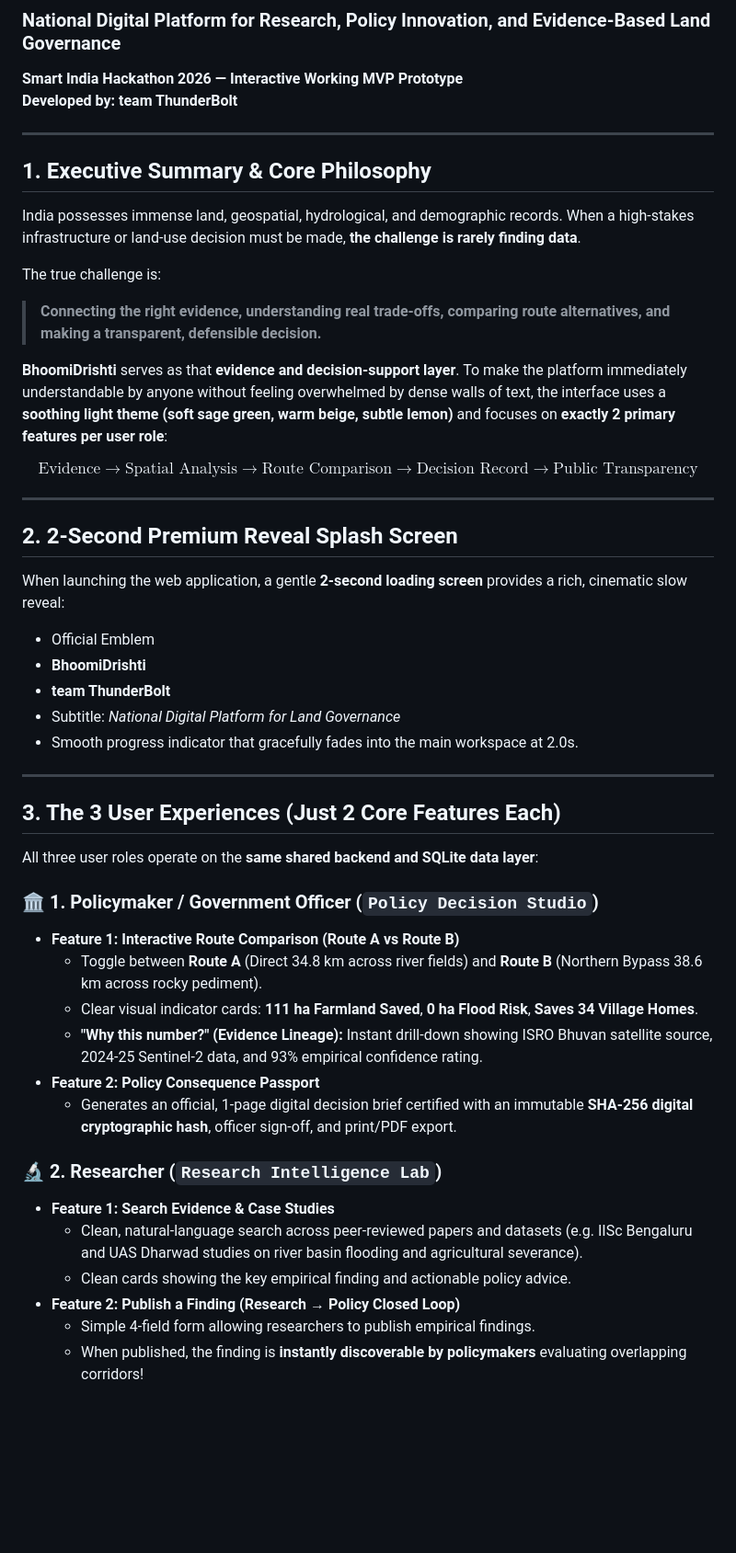
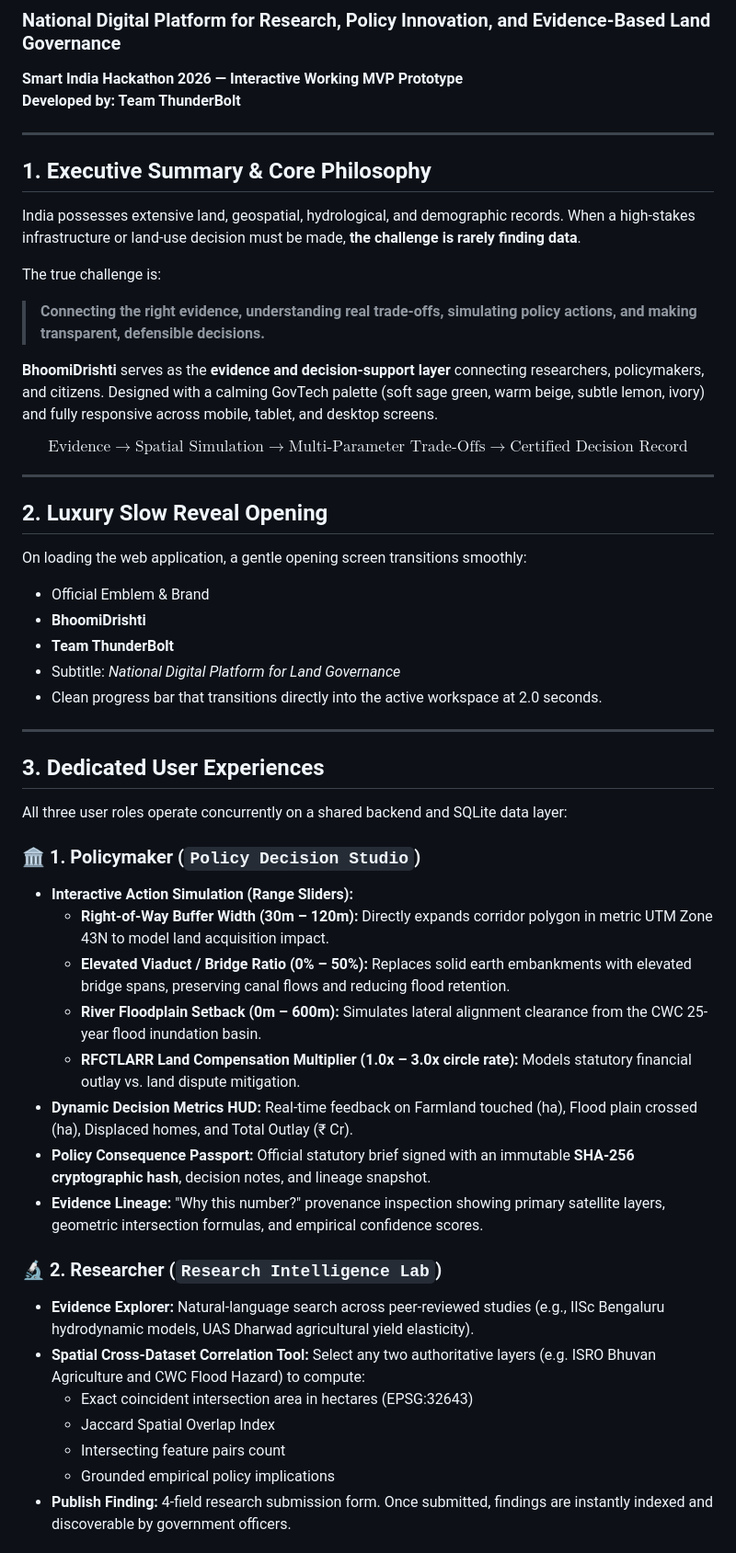
Before and after one commit to VaibhaviShashikantShetty/BhoomiDrishti, a Markdown page: README.md, the part around one of its changes. Shown at 92% size. Rendered like a GitHub page; blank space fills up the shorter version.

Commit message:
updated readme documentation

```diff
--- a/README.md
+++ b/README.md
@@ -1,51 +1,53 @@
 # 🇮🇳 BhoomiDrishti (भूमिदृष्टि)
 ### National Digital Platform for Research, Policy Innovation, and Evidence-Based Land Governance
 **Smart India Hackathon 2026 — Interactive Working MVP Prototype**
-**Developed by: team ThunderBolt**
+**Developed by: Team ThunderBolt**
 
 ---
 
 ## 1. Executive Summary & Core Philosophy
 
-India possesses immense land, geospatial, hydrological, and demographic records. When a high-stakes infrastructure or land-use decision must be made, **the challenge is rarely finding data**.
+India possesses extensive land, geospatial, hydrological, and demographic records. When a high-stakes infrastructure or land-use decision must be made, **the challenge is rarely finding data**.
 
 The true challenge is:
-> **Connecting the right evidence, understanding real trade-offs, comparing route alternatives, and making a transparent, defensible decision.**
+> **Connecting the right evidence, understanding real trade-offs, simulating policy actions, and making transparent, defensible decisions.**
 
-**BhoomiDrishti** serves as that **evidence and decision-support layer**. To make the platform immediately understandable by anyone without feeling overwhelmed by dense walls of text, the interface uses a **soothing light theme (soft sage green, warm beige, subtle lemon)** and focuses on **exactly 2 primary features per user role**:
+**BhoomiDrishti** serves as the **evidence and decision-support layer** connecting researchers, policymakers, and citizens. Designed with a calming GovTech palette (soft sage green, warm beige, subtle lemon, ivory) and fully responsive across mobile, tablet, and desktop screens.
 
-$$\text{Evidence} \longrightarrow \text{Spatial Analysis} \longrightarrow \text{Route Comparison} \longrightarrow \text{Decision Record} \longrightarrow \text{Public Transparency}$$
+$$\text{Evidence} \longrightarrow \text{Spatial Simulation} \longrightarrow \text{Multi-Parameter Trade-Offs} \longrightarrow \text{Certified Decision Record}$$
 
 ---
 
-## 2. 2-Second Premium Reveal Splash Screen
-
-When launching the web application, a gentle **2-second loading screen** provides a rich, cinematic slow reveal:
-- Official Emblem
+## 2. Luxury Slow Reveal Opening
+On loading the web application, a gentle opening screen transitions smoothly:
+- Official Emblem & Brand
 - **BhoomiDrishti**
-- **team ThunderBolt**
+- **Team ThunderBolt**
 - Subtitle: *National Digital Platform for Land Governance*
-- Smooth progress indicator that gracefully fades into the main workspace at 2.0s.
+- Clean progress bar that transitions directly into the active workspace at 2.0 seconds.
 
 ---
 
-## 3. The 3 User Experiences (Just 2 Core Features Each)
+## 3. Dedicated User Experiences
 
-All three user roles operate on the **same shared backend and SQLite data layer**:
+All three user roles operate concurrently on a shared backend and SQLite data layer:
 
-### 🏛️ 1. Policymaker / Government Officer (`Policy Decision Studio`)
-- **Feature 1: Interactive Route Comparison (Route A vs Route B)**
-  - Toggle between **Route A** (Direct 34.8 km across river fields) and **Route B** (Northern Bypass 38.6 km across rocky pediment).
-  - Clear visual indicator cards: **111 ha Farmland Saved**, **0 ha Flood Risk**, **Saves 34 Village Homes**.
-  - **"Why this number?" (Evidence Lineage):** Instant drill-down showing ISRO Bhuvan satellite source, 2024-25 Sentinel-2 data, and 93% empirical confidence rating.
-- **Feature 2: Policy Consequence Passport**
-  - Generates an official, 1-page digital decision brief certified with an immutable **SHA-256 digital cryptographic hash**, officer sign-off, and print/PDF export.
+### 🏛️ 1. Policymaker (`Policy Decision Studio`)
+- **Interactive Action Simulation (Range Sliders):**
+  - **Right-of-Way Buffer Width (30m – 120m):** Directly expands corridor polygon in metric UTM Zone 43N to model land acquisition impact.
+  - **Elevated Viaduct / Bridge Ratio (0% – 50%):** Replaces solid earth embankments with elevated bridge spans, preserving canal flows and reducing flood retention.
+  - **River Floodplain Setback (0m – 600m):** Simulates lateral alignment clearance from the CWC 25-year flood inundation basin.
+  - **RFCTLARR Land Compensation Multiplier (1.0x – 3.0x circle rate):** Models statutory financial outlay vs. land dispute mitigation.
+- **Dynamic Decision Metrics HUD:** Real-time feedback on Farmland touched (ha), Flood plain crossed (ha), Displaced homes, and Total Outlay (₹ Cr).
+- **Policy Consequence Passport:** Official statutory brief signed with an immutable **SHA-256 cryptographic hash**, decision notes, and lineage snapshot.
+- **Evidence Lineage:** "Why this number?" provenance inspection showing primary satellite layers, geometric intersection formulas, and empirical confidence scores.
 
 ### 🔬 2. Researcher (`Research Intelligence Lab`)
-- **Feature 1: Search Evidence & Case Studies**
-  - Clean, natural-language search across peer-reviewed papers and datasets (e.g. IISc Bengaluru and UAS Dharwad studies on river basin flooding and agricultural severance).
-  - Clean cards showing the key empirical finding and actionable policy advice.
-- **Feature 2: Publish a Finding (Research → Policy Closed Loop)**
-  - Simple 4-field form allowing researchers to publish empirical findings.
-  - When published, the finding is **instantly discoverable by policymakers** evaluating overlapping corridors!
+- **Evidence Explorer:** Natural-language search across peer-reviewed studies (e.g., IISc Bengaluru hydrodynamic models, UAS Dharwad agricultural yield elasticity).
+- **Spatial Cross-Dataset Correlation Tool:** Select any two authoritative layers (e.g. ISRO Bhuvan Agriculture and CWC Flood Hazard) to compute:
+  - Exact coincident intersection area in hectares (EPSG:32643)
+  - Jaccard Spatial Overlap Index
+  - Intersecting feature pairs count
+  - Grounded empirical policy implications
+- **Publish Finding:** 4-field research submission form. Once submitted, findings are instantly indexed and discoverable by government officers.
 
```
Also changed, not shown: other parts of README.md (+23 -45 lines).
